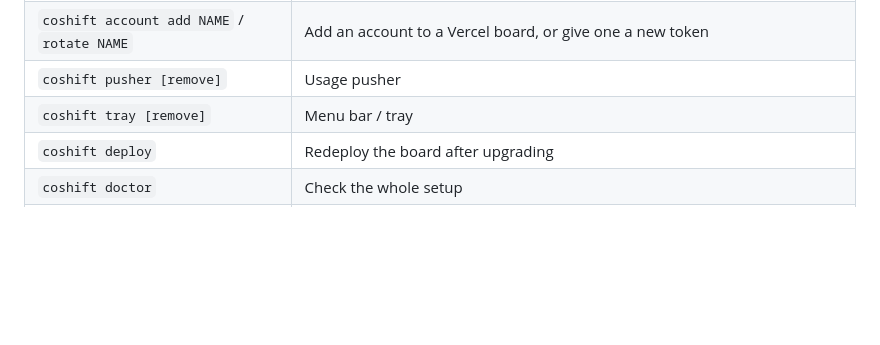
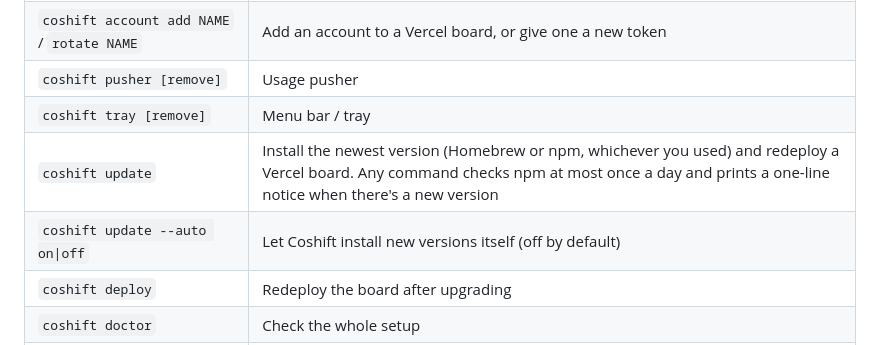
Before and after one commit to pgamerx/coshift, a Markdown page: docs/GUIDE.md, the part around the change. Drawn GitHub-style; blank space fills up the shorter version.

```diff
--- a/docs/GUIDE.md
+++ b/docs/GUIDE.md
@@ -219,6 +219,8 @@ Environment variables set the defaults on a new board: `COSHIFT_STOP_5H`, `COSHI
 | `coshift account add NAME` / `rotate NAME` | Add an account to a Vercel board, or give one a new token |
 | `coshift pusher [remove]` | Usage pusher |
 | `coshift tray [remove]` | Menu bar / tray |
+| `coshift update` | Install the newest version (Homebrew or npm, whichever you used) and redeploy a Vercel board. Any command checks npm at most once a day and prints a one-line notice when there's a new version |
+| `coshift update --auto on\|off` | Let Coshift install new versions itself (off by default) |
 | `coshift deploy` | Redeploy the board after upgrading |
 | `coshift doctor` | Check the whole setup |
 | `coshift hook install [DIR]` / `coshift hook` | Add the context hook to a repo / print it |
```
Also changed, not shown: README.md (+3 -1 lines), docs/releases/v0.6.0.md (added, +27 -0 lines), docs/img/how-it-works.png, 9 other files.
